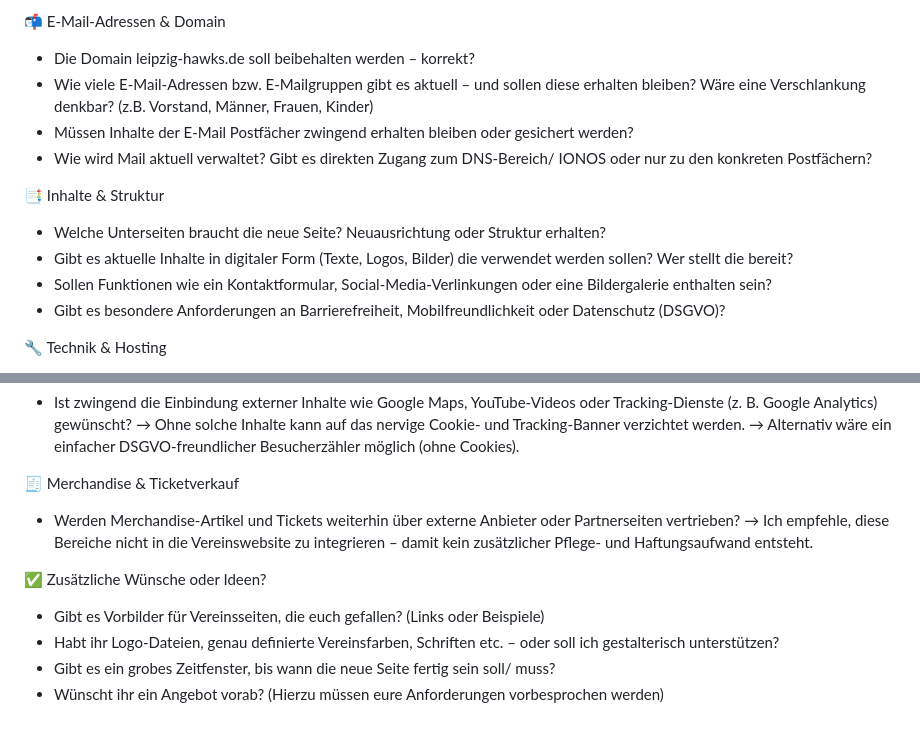
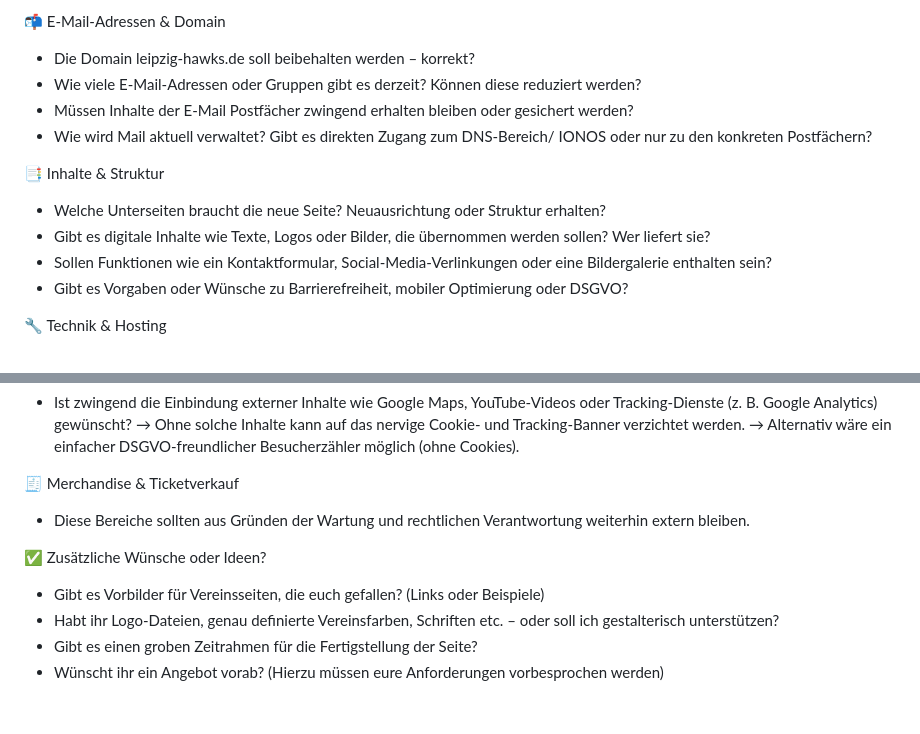
Before and after one commit to vonHochstein/leipzig-hawks-preview, a Markdown page: README.md, 2 parts joined by grey strips. Rendered like a GitHub page.

```diff
--- a/README.md
+++ b/README.md
@@ -34,15 +34,15 @@ Reihenfolge:
 
 📬 E-Mail-Adressen & Domain
 - Die Domain leipzig-hawks.de soll beibehalten werden – korrekt?
-- Wie viele E-Mail-Adressen bzw. E-Mailgruppen gibt es aktuell – und sollen diese erhalten bleiben? Wäre eine Verschlankung denkbar? (z.B. Vorstand, Männer, Frauen, Kinder)
+- Wie viele E-Mail-Adressen oder Gruppen gibt es derzeit? Können diese reduziert werden?
 - Müssen Inhalte der E-Mail Postfächer zwingend erhalten bleiben oder gesichert werden?
 - Wie wird Mail aktuell verwaltet? Gibt es direkten Zugang zum DNS-Bereich/ IONOS oder nur zu den konkreten Postfächern?
 
 📑 Inhalte & Struktur
 - Welche Unterseiten braucht die neue Seite? Neuausrichtung oder Struktur erhalten?
-- Gibt es aktuelle Inhalte in digitaler Form (Texte, Logos, Bilder) die verwendet werden sollen? Wer stellt die bereit?
+- Gibt es digitale Inhalte wie Texte, Logos oder Bilder, die übernommen werden sollen? Wer liefert sie?
 - Sollen Funktionen wie ein Kontaktformular, Social-Media-Verlinkungen oder eine Bildergalerie enthalten sein?
-- Gibt es besondere Anforderungen an Barrierefreiheit, Mobilfreundlichkeit oder Datenschutz (DSGVO)?
+- Gibt es Vorgaben oder Wünsche zu Barrierefreiheit, mobiler Optimierung oder DSGVO?
 
 🔧 Technik & Hosting
 - Ich plane eine moderne, statische Seite (schnell, wartungsarm, für Mobilgeräte optimiert) und würde das Hosting übernehmen. Passt das zu euren Vorstellungen?
@@ -56,11 +56,10 @@ Reihenfolge:
   → Alternativ wäre ein einfacher DSGVO-freundlicher Besucherzähler möglich (ohne Cookies).
 
 🧾 Merchandise & Ticketverkauf
-- Werden Merchandise-Artikel und Tickets weiterhin über externe Anbieter oder Partnerseiten vertrieben?
-  → Ich empfehle, diese Bereiche nicht in die Vereinswebsite zu integrieren – damit kein zusätzlicher Pflege‑ und  Haftungsaufwand entsteht.
+- Diese Bereiche sollten aus Gründen der Wartung und rechtlichen Verantwortung weiterhin extern bleiben.
 
 ✅ Zusätzliche Wünsche oder Ideen?
 - Gibt es Vorbilder für Vereinsseiten, die euch gefallen? (Links oder Beispiele)
 - Habt ihr Logo-Dateien, genau definierte Vereinsfarben, Schriften etc. – oder soll ich gestalterisch unterstützen?
-- Gibt es ein grobes Zeitfenster, bis wann die neue Seite fertig sein soll/ muss?
+- Gibt es einen groben Zeitrahmen für die Fertigstellung der Seite?
 - Wünscht ihr ein Angebot vorab? (Hierzu müssen eure Anforderungen vorbesprochen werden)
```
